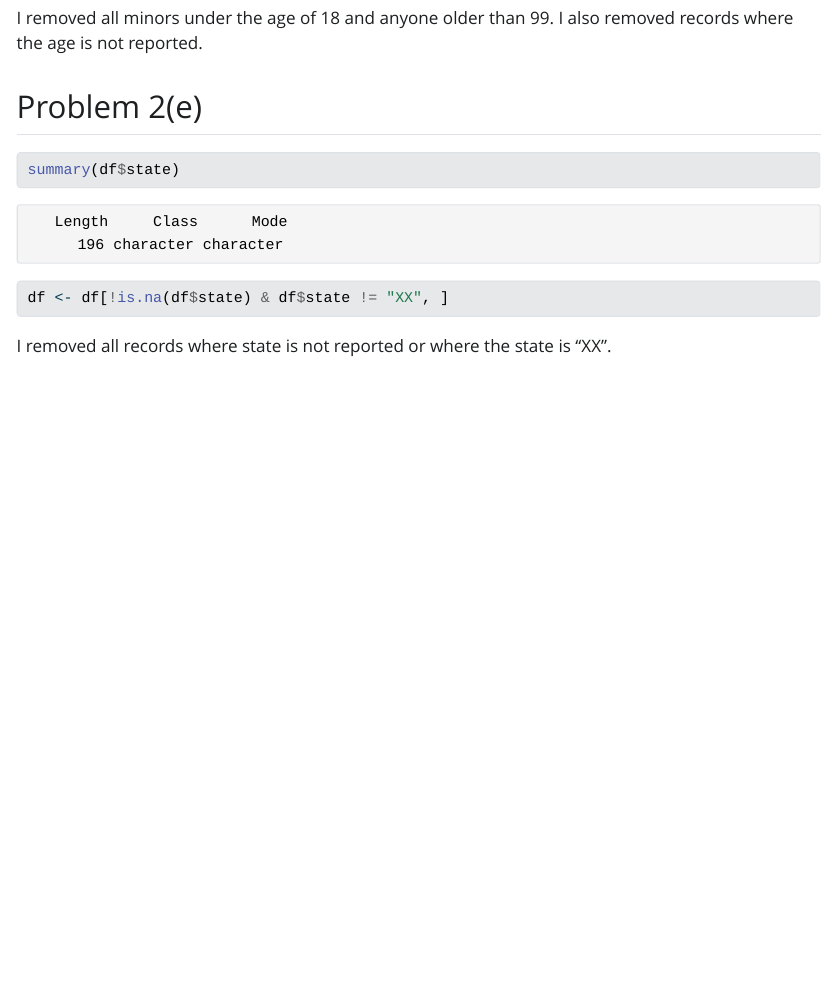
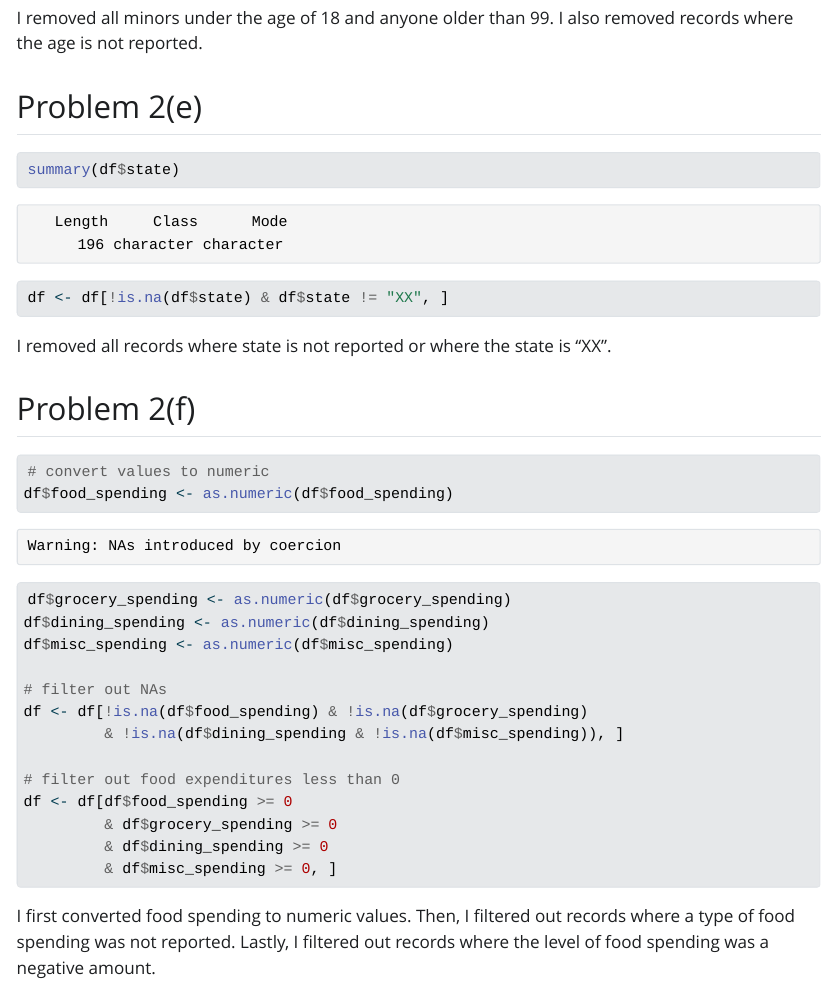
Before and after one commit to mabrownnyu/stats506, a Quarto document (hw1.qmd): the page in a window 1100 px wide, from 5450 px down. The pictures show the output file hw1.html that the author committed with the source, opened offline; Quarto's library style sheets are replaced by a plain one without menus.

Commit message:
add solution for 2(f)

````diff
--- a/hw1.qmd
+++ b/hw1.qmd
@@ -184,4 +184,25 @@ df <- df[!is.na(df$state) & df$state != "XX", ]
 
 I removed all records where state is not reported or where the state is "XX".
 
-##
+## Problem 2(f)
+
+```{r}
+
+# convert values to numeric
+df$food_spending <- as.numeric(df$food_spending)
+df$grocery_spending <- as.numeric(df$grocery_spending)
+df$dining_spending <- as.numeric(df$dining_spending)
+df$misc_spending <- as.numeric(df$misc_spending)
+
+# filter out NAs
+df <- df[!is.na(df$food_spending) & !is.na(df$grocery_spending)
+         & !is.na(df$dining_spending & !is.na(df$misc_spending)), ]
+
+# filter out food expenditures less than 0
+df <- df[df$food_spending >= 0
+         & df$grocery_spending >= 0
+         & df$dining_spending >= 0
+         & df$misc_spending >= 0, ]
+```
+
+I first converted food spending to numeric values. Then, I filtered out records where a type of food spending was not reported. Lastly, I filtered out records where the level of food spending was a negative amount.
````
Also changed, not shown: hw1.html.
